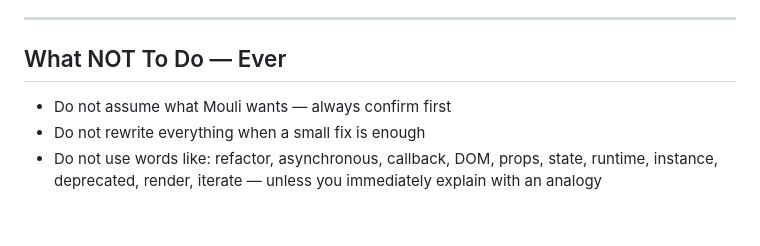
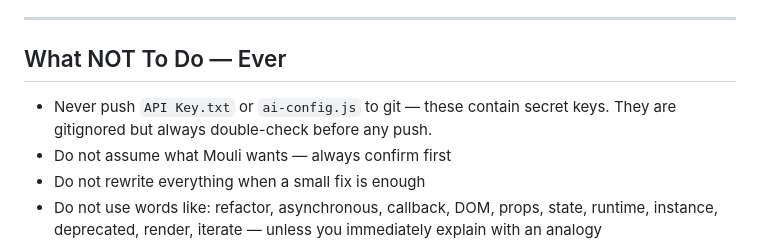
Before and after one commit to techchandra128/ram_mobile, a Markdown page: CLAUDE.md, the part around the change. Drawn GitHub-style; blank space fills up the shorter version.

Commit message:
reminder: never push API key files to git

```diff
--- a/CLAUDE.md
+++ b/CLAUDE.md
@@ -88,6 +88,7 @@ If yes — run `push_hub.bat` from the root folder.
 ---
 
 ## What NOT To Do — Ever
+- Never push `API Key.txt` or `ai-config.js` to git — these contain secret keys. They are gitignored but always double-check before any push.
 - Do not assume what Mouli wants — always confirm first
 - Do not rewrite everything when a small fix is enough
 - Do not use words like: refactor, asynchronous, callback, DOM, props, state, runtime, instance, deprecated, render, iterate — unless you immediately explain with an analogy
```
